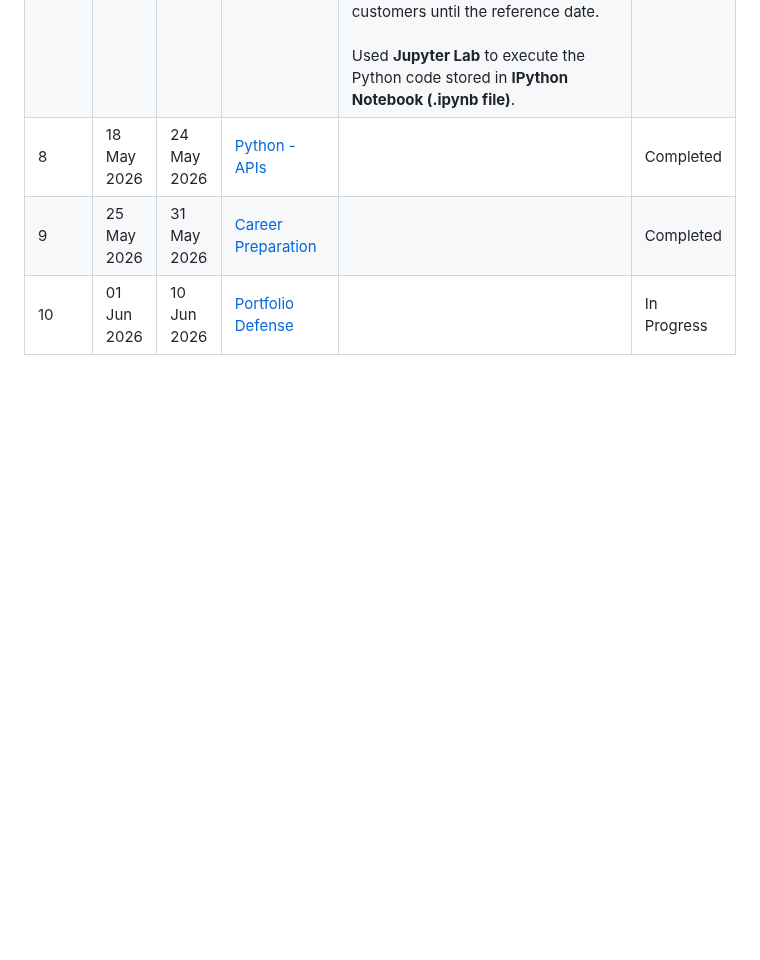
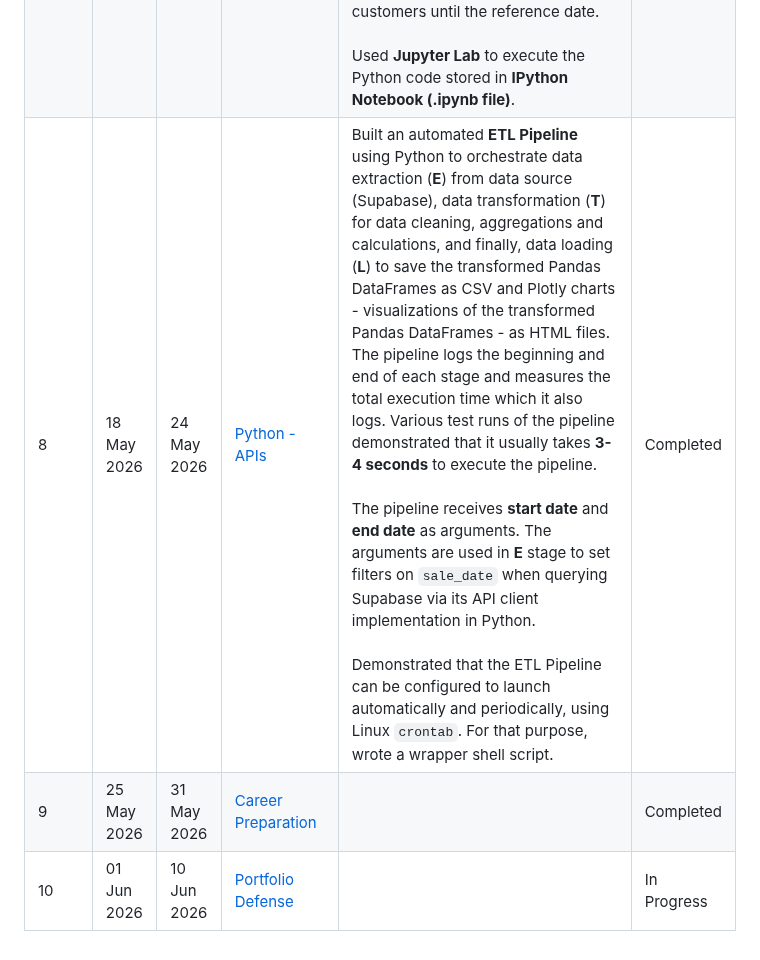
Before and after one commit to kristjan-u4/daca-portfolio, a Markdown page: README.md, the part around the change. Drawn GitHub-style; blank space fills up the shorter version.

```diff
--- a/README.md
+++ b/README.md
@@ -22,6 +22,6 @@ Weekly projects are located in the [portfolio](./portfolio) directory.
 | 5 | 27 Apr 2026 | 03 May 2026 | [Visualization - Design](./portfolio/week-05) | Had to choose a Data Visualization toolkit: **Track A (Power BI)** vs **Track B (Plotly + Streamlit)**. My choice: **Track B**. Reasons: 1) Power BI requires Windows, but I'm Ubuntu Linux user 2) heavily influenced by my software development background 3) eager to get hands-on experience with Python.<br><br>Built a **Streamlit dashboard** featuring KPI metrics at the top with total revenue, number of customers and their deltas compared to previous date range - equal in length to the selected date range. Below the KPI cards, a **Plotly Express** line chart visualizing monthly (or weekly or daily, depending on the length of selected date range) trend of total revenue. To the bottom of the dashboard, added the date range selection filter, discussed earlier, making the dashboard **interactive**. Leveraged AI to learn Python and troubleshoot issues. | Completed |
 | 6 | 04 May 2026 | 10 May 2026 | [Visualization - Data](./portfolio/week-06) | Built another **Streamlit dashboard** following the layout principles familiar from Week 5 (KPIs at the top below the title, main trendline chart below the KPIs, secondary charts below the trendline and filters at the bottom). Deployed the Streamlit dashboard app to **Streamlit Community Cloud**. The dashboard is accessible [via this link](https://daca-portfolio-3hkfvtlw9ikvnhidkd5cw3.streamlit.app/) (might be in sleep mode due to inactivity, but could be woken up). Annotated months (or weeks or days when shorter date ranges selected) with minimum and maximum revenue and biggest revenue decrease.<br><br>By selecting year **2024** as default date range and **Tartu** as default store location, used the **annotations** to support **data storytelling**. Filters at the bottom of the dashboard allow to explore other date ranges and store locations, making the dashboard **interactive**. | Completed |
 | 7 | 11 May 2026 | 17 May 2026 | [Python - Pandas](./portfolio/week-07) | In weeks 5–6, I discovered certain technical limitations in the Python **Supabase** library, such as its apparent lack of support for `GROUP BY`. To gain more flexibility, I initially switched to **SQLAlchemy** to query Supabase using pure SQL. However, since this week's objective was to demonstrate data aggregations using Python **Pandas**, I chose to continue using the Supabase library for learning purposes, despite recognizing **potential scalability issues with tables containing tens of millions of rows**.<br><br>Used **Pandas** to perform **RFM Analysis** (**R**ecency **F**requency **M**onetary) on aggregated sales data grouped by customer, using **28 Feb 2025** as a **reference date** for the analysis, because later data contained anomalies and was incomplete. Used the reference date to filter out all later purchases from the Pandas DataFrame given as input before starting with analysis. Based on the **RFM scores** as analysis result, distributed customers into **5 segments**, out of which the most valuable segment (RFM score: **13-15**) - **VIP Champions** - contained **453** customers. The revenue generated by the **VIP Champions** was **43%** out of the total revenue generated by all customers until the reference date.<br><br> Used **Jupyter Lab** to execute the Python code stored in **IPython Notebook (.ipynb file)**.| Completed |
-| 8 | 18 May 2026 | 24 May 2026 | [Python - APIs](./portfolio/week-08) | | Completed |
+| 8 | 18 May 2026 | 24 May 2026 | [Python - APIs](./portfolio/week-08) | Built an automated **ETL Pipeline** using Python to orchestrate data extraction (**E**) from data source (Supabase), data transformation (**T**) for data cleaning, aggregations and calculations, and finally, data loading (**L**) to save the transformed Pandas DataFrames as CSV and Plotly charts - visualizations of the transformed Pandas DataFrames - as HTML files. The pipeline logs the beginning and end of each stage and measures the total execution time which it also logs. Various test runs of the pipeline demonstrated that it usually takes **3-4 seconds** to execute the pipeline.<br><br>The pipeline receives **start date** and **end date** as arguments. The arguments are used in **E** stage to set filters on `sale_date` when querying Supabase via its API client implementation in Python.<br><br>Demonstrated that the ETL Pipeline can be configured to launch automatically and periodically, using Linux `crontab`. For that purpose, wrote a wrapper shell script. | Completed |
 | 9 | 25 May 2026 | 31 May 2026 | [Career Preparation](./portfolio/week-09) | | Completed |
 | 10 | 01 Jun 2026 | 10 Jun 2026 | [Portfolio Defense](./portfolio/week-10) | | In Progress |
```
